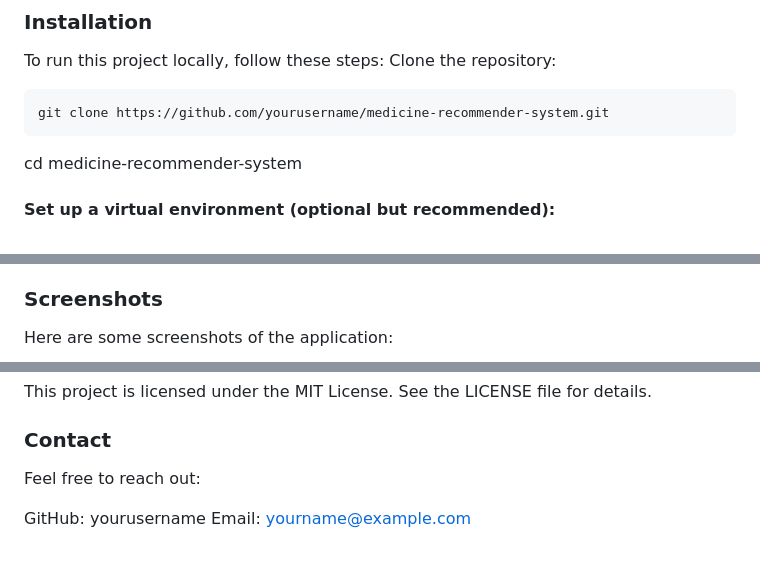
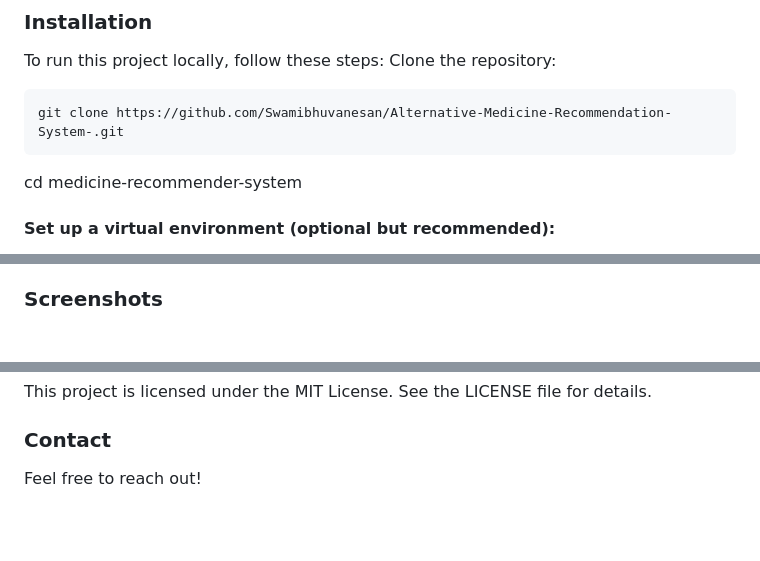
Before and after one commit to Swamibhuvanesan/Alternative-Medicine-Recommendation-System-, a Markdown page: README.md, 3 parts joined by grey strips. GitHub-like rendering; blank space fills up the shorter version.

````diff
--- a/README.md
+++ b/README.md
@@ -43,7 +43,7 @@ medicine_recommender/
 To run this project locally, follow these steps:
 Clone the repository:
 ```
-git clone https://github.com/yourusername/medicine-recommender-system.git
+git clone https://github.com/Swamibhuvanesan/Alternative-Medicine-Recommendation-System-.git
 ```
 cd medicine-recommender-system
 #### Set up a virtual environment (optional but recommended):
@@ -69,5 +69,4 @@ Select a Medicine: Use the dropdown to select the medicine you want to find alte
 Get Recommendations: Click the "Recommend" button to view similar medicines.
 Purchase: Click on the "Buy Now" button to purchase the recommended medicine from an online pharmacy.
 ### Screenshots
-Here are some screenshots of the application:
 
@@ -89,7 +86,4 @@ Please make sure to update tests as appropriate.
 This project is licensed under the MIT License. See the LICENSE file for details.
 
 ### Contact
-Feel free to reach out:
-
-GitHub: yourusername
-Email: yourname@example.com
+Feel free to reach out!
````
Also changed, not shown: other parts of README.md (+1 -3 lines).
